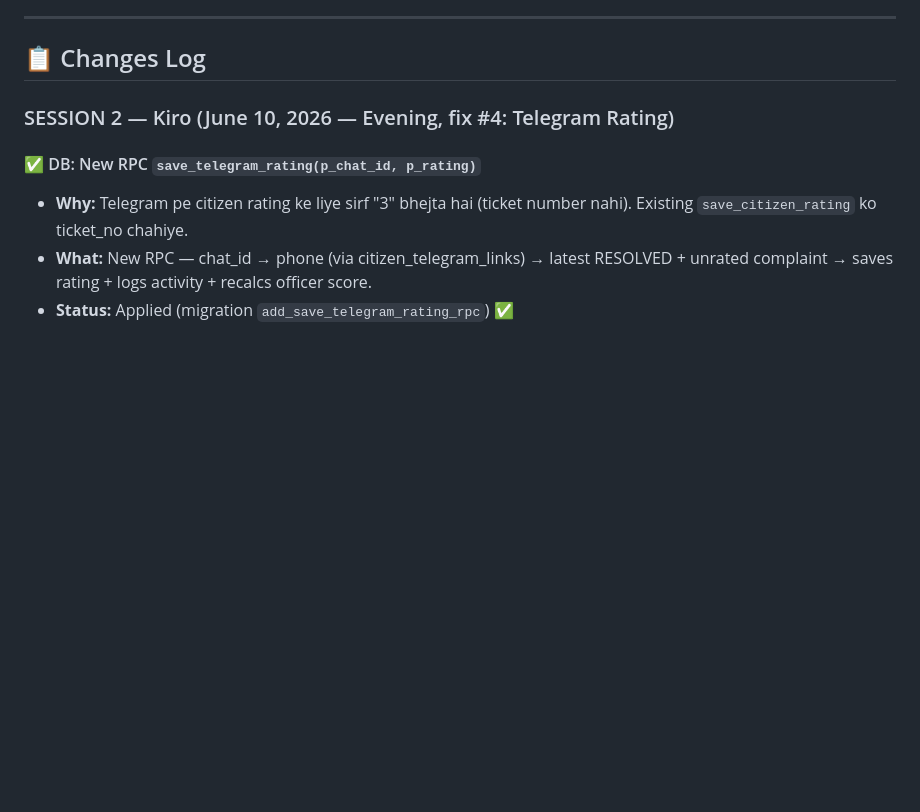
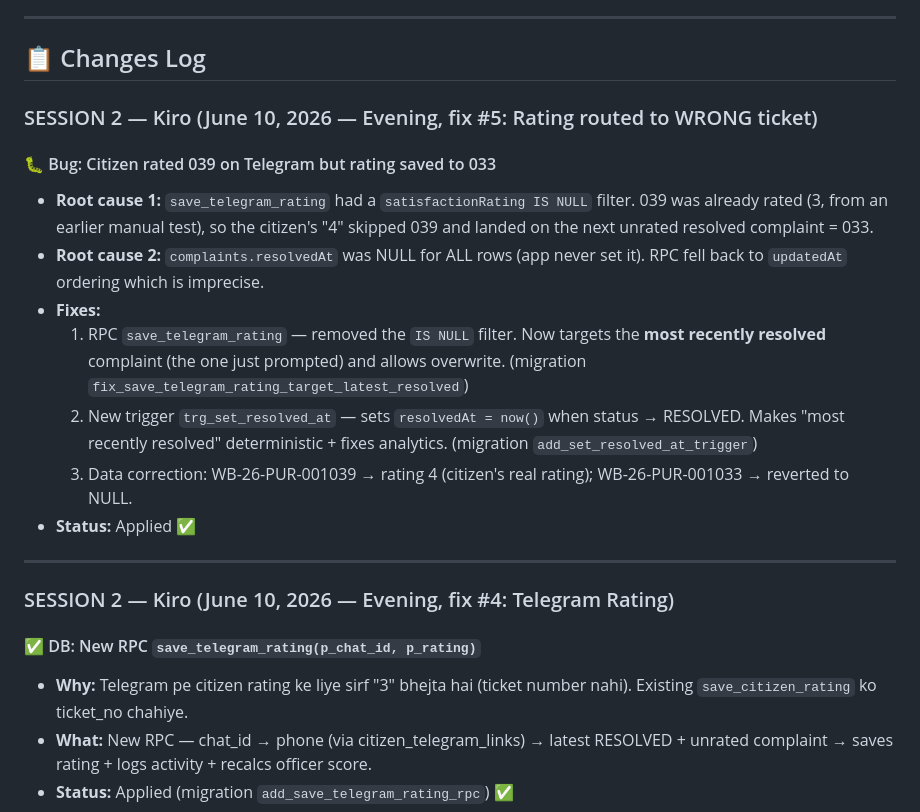
Before and after one commit to mahatosnehabala250-project/wb-grievance-portal, a Markdown page: KIRO_CHANGELOG.md, the part around the change. Rendered like a GitHub page; blank space fills up the shorter version.

Commit message:
docs: log rating-to-wrong-ticket fix (latest-resolved targeting + resolvedAt trigger)

```diff
--- a/KIRO_CHANGELOG.md
+++ b/KIRO_CHANGELOG.md
@@ -23,6 +23,19 @@
 ---
 
 ## 📋 Changes Log
+
+### SESSION 2 — Kiro (June 10, 2026 — Evening, fix #5: Rating routed to WRONG ticket)
+
+#### 🐛 Bug: Citizen rated 039 on Telegram but rating saved to 033
+- **Root cause 1:** `save_telegram_rating` had a `satisfactionRating IS NULL` filter. 039 was already rated (3, from an earlier manual test), so the citizen's "4" skipped 039 and landed on the next unrated resolved complaint = 033.
+- **Root cause 2:** `complaints.resolvedAt` was NULL for ALL rows (app never set it). RPC fell back to `updatedAt` ordering which is imprecise.
+- **Fixes:**
+  1. RPC `save_telegram_rating` — removed the `IS NULL` filter. Now targets the **most recently resolved** complaint (the one just prompted) and allows overwrite. (migration `fix_save_telegram_rating_target_latest_resolved`)
+  2. New trigger `trg_set_resolved_at` — sets `resolvedAt = now()` when status → RESOLVED. Makes "most recently resolved" deterministic + fixes analytics. (migration `add_set_resolved_at_trigger`)
+  3. Data correction: WB-26-PUR-001039 → rating 4 (citizen's real rating); WB-26-PUR-001033 → reverted to NULL.
+- **Status:** Applied ✅
+
+---
 
 ### SESSION 2 — Kiro (June 10, 2026 — Evening, fix #4: Telegram Rating)
 
```
